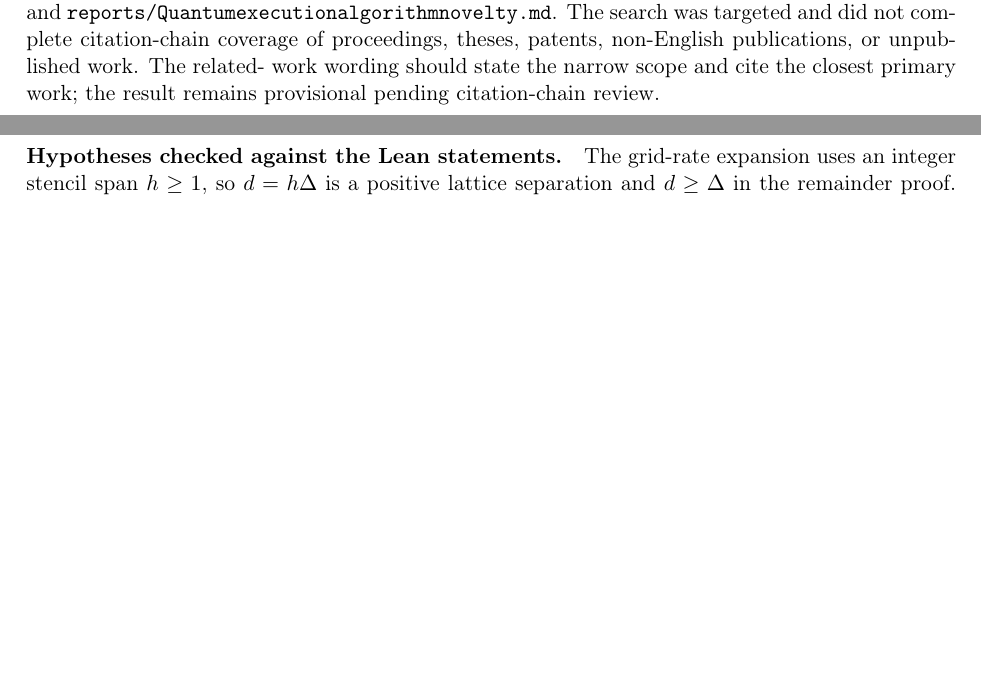
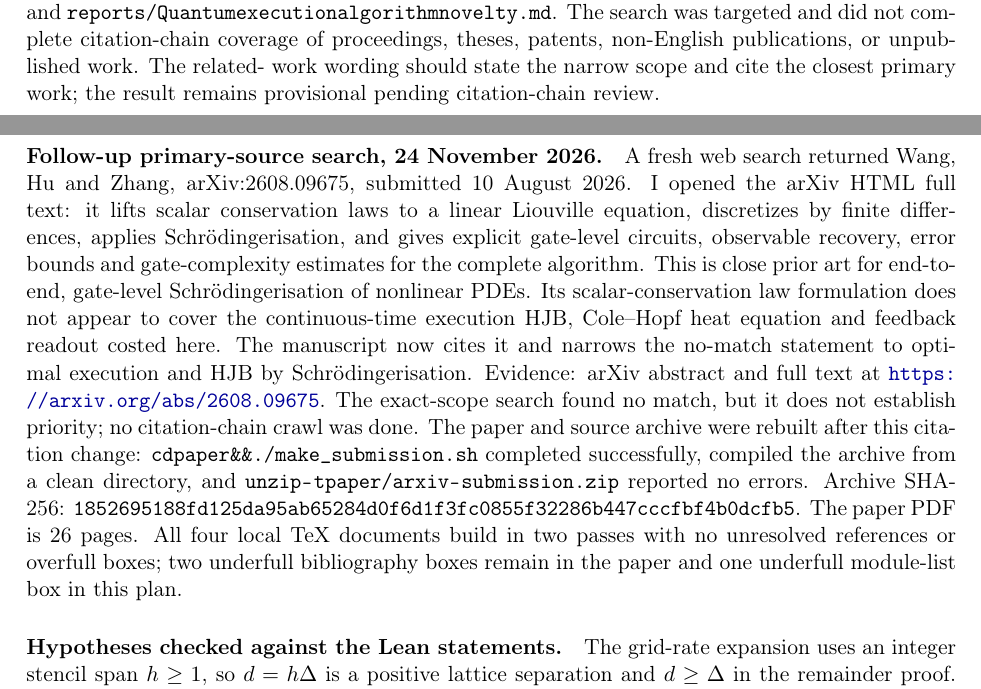
Before and after one commit to Bergui123/Research, a LaTeX document (WorkPlan.tex): two parts of pages 2 and 3 of 37, joined at a grey line, cut so that both start at the same text, the shorter picture padded with empty space. Compiled offline with pdfLaTeX.

Commit message:
Narrow novelty claim with recent PDE prior art

```diff
--- a/WorkPlan.tex
+++ b/WorkPlan.tex
@@ -143,6 +143,29 @@ targeted and did not complete citation-chain coverage of proceedings,
 theses, patents, non-English publications, or unpublished work. The related-
 work wording should state the narrow scope and cite the closest primary work;
 the result remains provisional pending citation-chain review.
+
+\paragraph{Follow-up primary-source search, 24 November 2026.}
+A fresh web search returned Wang, Hu and Zhang, arXiv:2608.09675, submitted
+10 August 2026. I opened the arXiv HTML full text: it lifts scalar
+conservation laws to a linear Liouville equation, discretizes by finite
+differences, applies Schr\"odingerisation, and gives explicit gate-level
+circuits, observable recovery, error bounds and gate-complexity estimates
+for the complete algorithm. This is close prior art for end-to-end,
+gate-level Schr\"odingerisation of nonlinear PDEs. Its scalar-conservation
+law formulation does not appear to cover the continuous-time execution HJB,
+Cole--Hopf heat equation and feedback readout costed here. The manuscript
+now cites it and narrows the no-match statement to optimal execution and
+HJB by Schr\"odingerisation. Evidence: arXiv abstract and full text at
+\url{https://arxiv.org/abs/2608.09675}. The exact-scope search found no
+match, but it does not establish priority; no citation-chain crawl was done.
+The paper and source archive were rebuilt after this citation change:
+\path{cd paper && ./make_submission.sh} completed successfully, compiled the
+archive from a clean directory, and \path{unzip -t paper/arxiv-submission.zip}
+reported no errors. Archive SHA-256:
+\texttt{1852695188fd125da95ab65284d0f6d1f3fc0855f32286b447cccfbf4b0dcfb5}.
+The paper PDF is 26 pages. All four local TeX documents build in two passes
+with no unresolved references or overfull boxes; two underfull bibliography
+boxes remain in the paper and one underfull module-list box in this plan.
 
 \paragraph{Hypotheses checked against the Lean statements.}
 The grid-rate expansion uses an integer stencil span $h\ge1$, so $d=h\Delta$
```
Also changed, not shown: Summary.tex (+9 -0 lines), coordination.md (+4 -0 lines), paper/Paper.tex (+9 -1 lines), review/claude-final-request.md (added, +11 -0 lines), review/novelty.md (+15 -1 lines), 1 other file.
